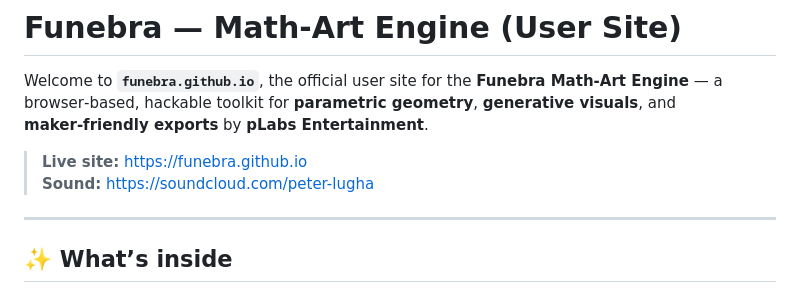
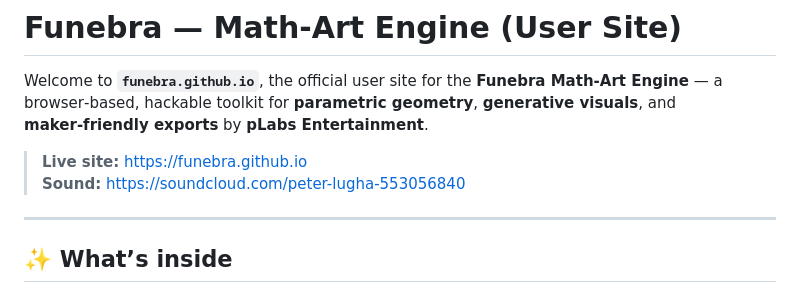
Before and after one commit to funebra/funebra.github.io, a Markdown page: README.md, the part around the change. GitHub-like rendering.

Commit message:
Update SoundCloud link in README

```diff
--- a/README.md
+++ b/README.md
@@ -3,7 +3,7 @@
 Welcome to **`funebra.github.io`**, the official user site for the **Funebra Math‑Art Engine** — a browser‑based, hackable toolkit for **parametric geometry**, **generative visuals**, and **maker‑friendly exports** by **pLabs Entertainment**.
 
 > **Live site:** https://funebra.github.io
-> **Sound:** https://soundcloud.com/peter-lugha
+> **Sound:** https://soundcloud.com/peter-lugha-553056840
 
 ---
 
```
